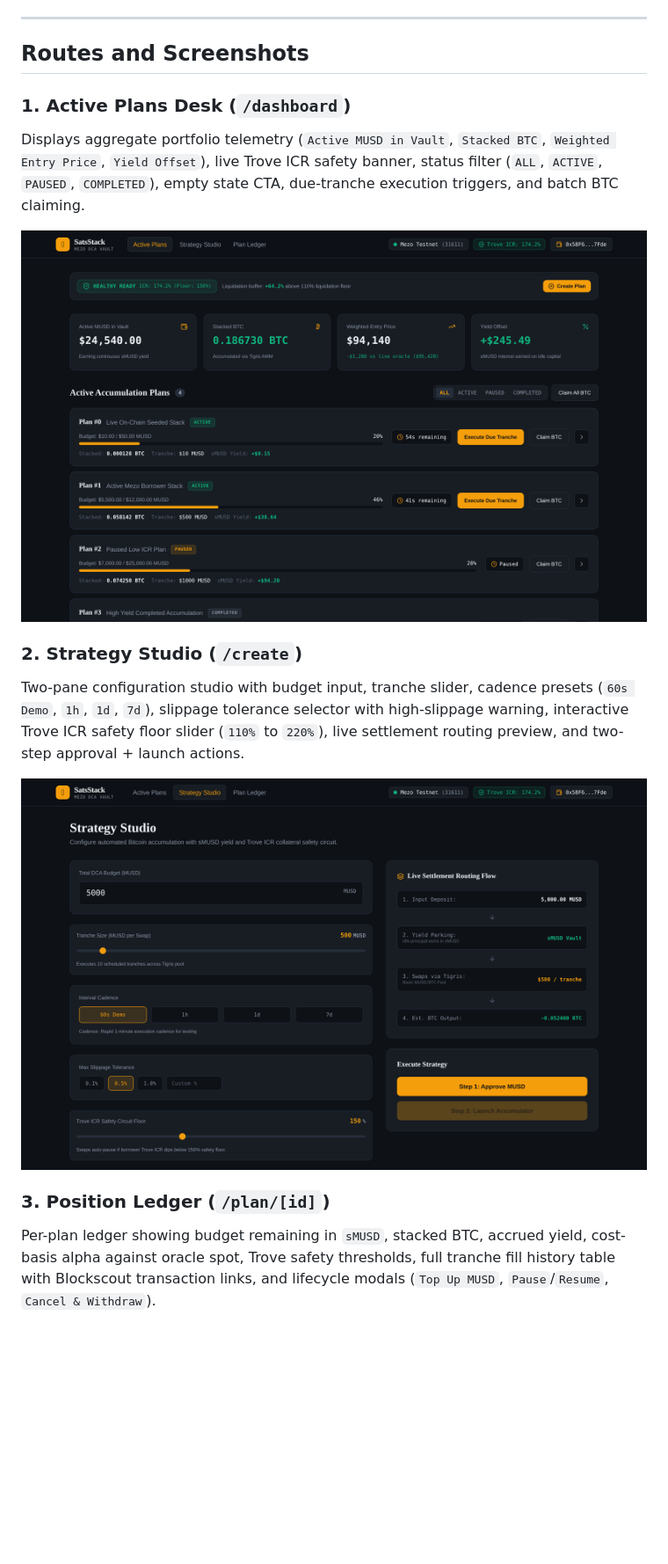
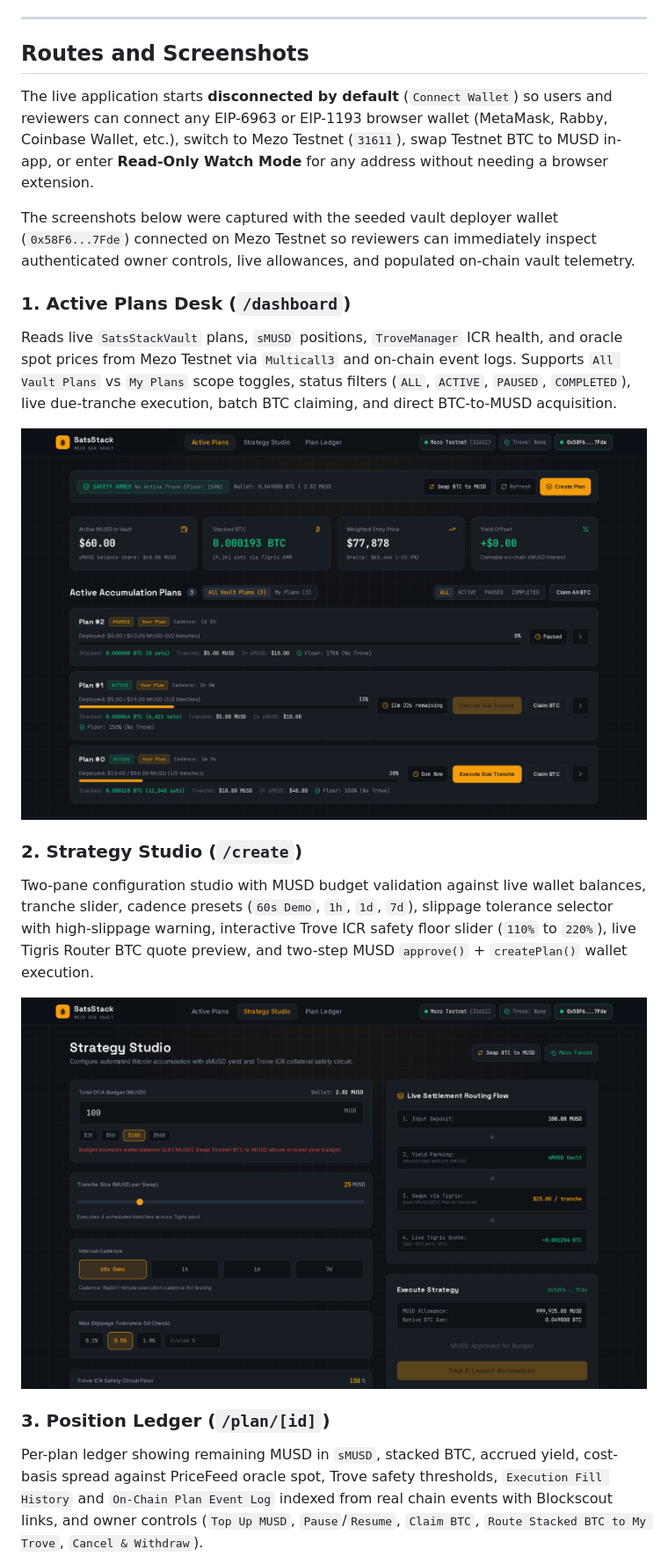
Before and after one commit to Pizzylee001/satsstack, a Markdown page: README.md, the part around one of its changes. Shown at 88% size. Rendered like a GitHub page; pictures changed too: docs/screenshots/create-plan-desktop.png, docs/screenshots/dashboard-desktop.png; blank space fills up the shorter version.

```diff
--- a/README.md
+++ b/README.md
@@ -72,21 +72,25 @@ Execution inside [`contracts/SatsStackVault.sol`](contracts/SatsStackVault.sol)
 
 ## Routes and Screenshots
 
+The live application starts **disconnected by default** (`Connect Wallet`) so users and reviewers can connect any EIP-6963 or EIP-1193 browser wallet (MetaMask, Rabby, Coinbase Wallet, etc.), switch to Mezo Testnet (`31611`), swap Testnet BTC to MUSD in-app, or enter **Read-Only Watch Mode** for any address without needing a browser extension.
+
+The screenshots below were captured with the seeded vault deployer wallet (`0x58F6...7Fde`) connected on Mezo Testnet so reviewers can immediately inspect authenticated owner controls, live allowances, and populated on-chain vault telemetry.
+
 ### 1. Active Plans Desk (`/dashboard`)
 
-Displays aggregate portfolio telemetry (`Active MUSD in Vault`, `Stacked BTC`, `Weighted Entry Price`, `Yield Offset`), live Trove ICR safety banner, status filter (`ALL`, `ACTIVE`, `PAUSED`, `COMPLETED`), empty state CTA, due-tranche execution triggers, and batch BTC claiming.
+Reads live `SatsStackVault` plans, `sMUSD` positions, `TroveManager` ICR health, and oracle spot prices from Mezo Testnet via `Multicall3` and on-chain event logs. Supports `All Vault Plans` vs `My Plans` scope toggles, status filters (`ALL`, `ACTIVE`, `PAUSED`, `COMPLETED`), live due-tranche execution, batch BTC claiming, and direct BTC-to-MUSD acquisition.
 
 ![Active Plans Desk](docs/screenshots/dashboard-desktop.png)
 
 ### 2. Strategy Studio (`/create`)
 
-Two-pane configuration studio with budget input, tranche slider, cadence presets (`60s Demo`, `1h`, `1d`, `7d`), slippage tolerance selector with high-slippage warning, interactive Trove ICR safety floor slider (`110%` to `220%`), live settlement routing preview, and two-step approval + launch actions.
+Two-pane configuration studio with MUSD budget validation against live wallet balances, tranche slider, cadence presets (`60s Demo`, `1h`, `1d`, `7d`), slippage tolerance selector with high-slippage warning, interactive Trove ICR safety floor slider (`110%` to `220%`), live Tigris Router BTC quote preview, and two-step MUSD `approve()` + `createPlan()` wallet execution.
 
 ![Strategy Studio](docs/screenshots/create-plan-desktop.png)
 
 ### 3. Position Ledger (`/plan/[id]`)
 
-Per-plan ledger showing budget remaining in `sMUSD`, stacked BTC, accrued yield, cost-basis alpha against oracle spot, Trove safety thresholds, full tranche fill history table with Blockscout transaction links, and lifecycle modals (`Top Up MUSD`, `Pause`/`Resume`, `Cancel & Withdraw`).
+Per-plan ledger showing remaining MUSD in `sMUSD`, stacked BTC, accrued yield, cost-basis spread against PriceFeed oracle spot, Trove safety thresholds, `Execution Fill History` and `On-Chain Plan Event Log` indexed from real chain events with Blockscout links, and owner controls (`Top Up MUSD`, `Pause`/`Resume`, `Claim BTC`, `Route Stacked BTC to My Trove`, `Cancel & Withdraw`).
 
 ![Position Ledger](docs/screenshots/plan-detail-desktop.png)
 
```
Also changed, not shown: other parts of README.md (+33 -19 lines), TEST_READY.md (+9 -9 lines), docs/screenshots/mobile-responsive.png, docs/screenshots/plan-detail-desktop.png, docs/screenshots/trove-modal.png, 1 other file.
